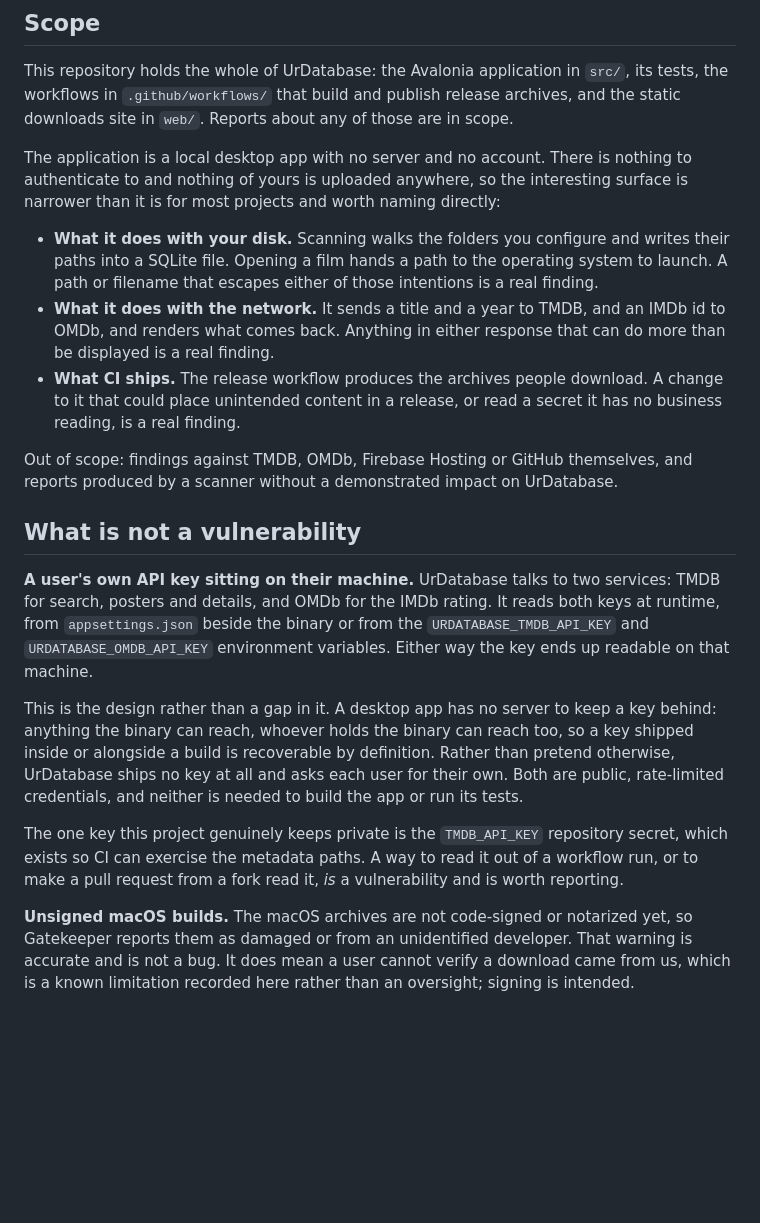
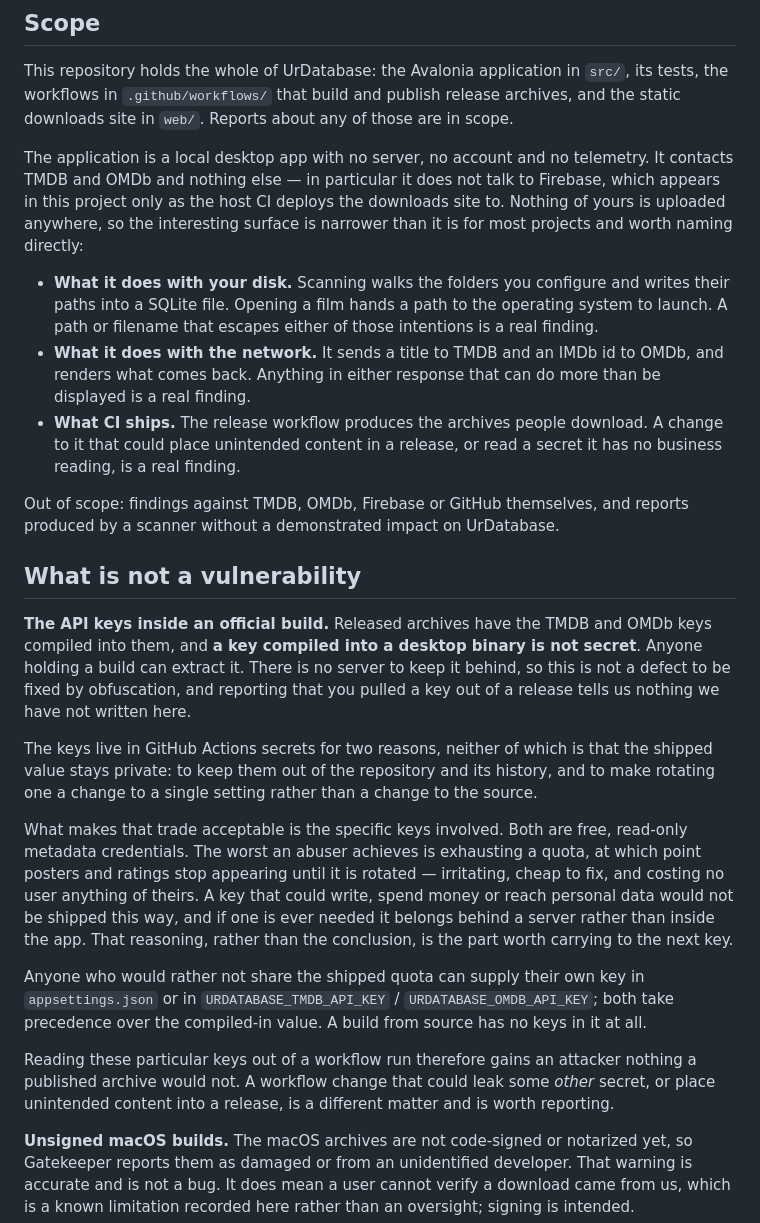
Before and after one commit to larabail/UrDatabase, a Markdown page: SECURITY.md, the part around the change. GitHub-like rendering; blank space fills up the shorter version.

```diff
--- a/SECURITY.md
+++ b/SECURITY.md
@@ -24,8 +24,10 @@ This repository holds the whole of UrDatabase: the Avalonia application in
 release archives, and the static downloads site in `web/`. Reports about any of
 those are in scope.
 
-The application is a local desktop app with no server and no account. There is
-nothing to authenticate to and nothing of yours is uploaded anywhere, so the
+The application is a local desktop app with no server, no account and no
+telemetry. It contacts TMDB and OMDb and nothing else — in particular it does
+not talk to Firebase, which appears in this project only as the host CI deploys
+the downloads site to. Nothing of yours is uploaded anywhere, so the
 interesting surface is narrower than it is for most projects and worth naming
 directly:
 
@@ -33,36 +35,47 @@ directly:
   writes their paths into a SQLite file. Opening a film hands a path to the
   operating system to launch. A path or filename that escapes either of those
   intentions is a real finding.
-- **What it does with the network.** It sends a title and a year to TMDB, and
-  an IMDb id to OMDb, and renders what comes back. Anything in either response
-  that can do more than be displayed is a real finding.
+- **What it does with the network.** It sends a title to TMDB and an IMDb id to
+  OMDb, and renders what comes back. Anything in either response that can do
+  more than be displayed is a real finding.
 - **What CI ships.** The release workflow produces the archives people
   download. A change to it that could place unintended content in a release, or
   read a secret it has no business reading, is a real finding.
 
-Out of scope: findings against TMDB, OMDb, Firebase Hosting or GitHub
-themselves, and reports produced by a scanner without a demonstrated impact on
-UrDatabase.
+Out of scope: findings against TMDB, OMDb, Firebase or GitHub themselves, and
+reports produced by a scanner without a demonstrated impact on UrDatabase.
 
 ## What is not a vulnerability
 
-**A user's own API key sitting on their machine.** UrDatabase talks to two
-services: TMDB for search, posters and details, and OMDb for the IMDb rating.
-It reads both keys at runtime, from `appsettings.json` beside the binary or
-from the `URDATABASE_TMDB_API_KEY` and `URDATABASE_OMDB_API_KEY` environment
-variables. Either way the key ends up readable on that machine.
+**The API keys inside an official build.** Released archives have the TMDB and
+OMDb keys compiled into them, and **a key compiled into a desktop binary is not
+secret**. Anyone holding a build can extract it. There is no server to keep it
+behind, so this is not a defect to be fixed by obfuscation, and reporting that
+you pulled a key out of a release tells us nothing we have not written here.
 
-This is the design rather than a gap in it. A desktop app has no server to keep
-a key behind: anything the binary can reach, whoever holds the binary can
-reach too, so a key shipped inside or alongside a build is recoverable by
-definition. Rather than pretend otherwise, UrDatabase ships no key at all and
-asks each user for their own. Both are public, rate-limited credentials, and
-neither is needed to build the app or run its tests.
+The keys live in GitHub Actions secrets for two reasons, neither of which is
+that the shipped value stays private: to keep them out of the repository and
+its history, and to make rotating one a change to a single setting rather than
+a change to the source.
 
-The one key this project genuinely keeps private is the `TMDB_API_KEY`
-repository secret, which exists so CI can exercise the metadata paths. A way to
-read it out of a workflow run, or to make a pull request from a fork read it,
-*is* a vulnerability and is worth reporting.
+What makes that trade acceptable is the specific keys involved. Both are free,
+read-only metadata credentials. The worst an abuser achieves is exhausting a
+quota, at which point posters and ratings stop appearing until it is rotated —
+irritating, cheap to fix, and costing no user anything of theirs. A key that
+could write, spend money or reach personal data would not be shipped this way,
+and if one is ever needed it belongs behind a server rather than inside the
+app. That reasoning, rather than the conclusion, is the part worth carrying to
+the next key.
+
+Anyone who would rather not share the shipped quota can supply their own key
+in `appsettings.json` or in `URDATABASE_TMDB_API_KEY` /
+`URDATABASE_OMDB_API_KEY`; both take precedence over the compiled-in value. A
+build from source has no keys in it at all.
+
+Reading these particular keys out of a workflow run therefore gains an attacker
+nothing a published archive would not. A workflow change that could leak some
+*other* secret, or place unintended content into a release, is a different
+matter and is worth reporting.
 
 **Unsigned macOS builds.** The macOS archives are not code-signed or notarized
 yet, so Gatekeeper reports them as damaged or from an unidentified developer.
```
Also changed, not shown: AGENTS.md (+21 -13 lines), README.md (+55 -34 lines).
